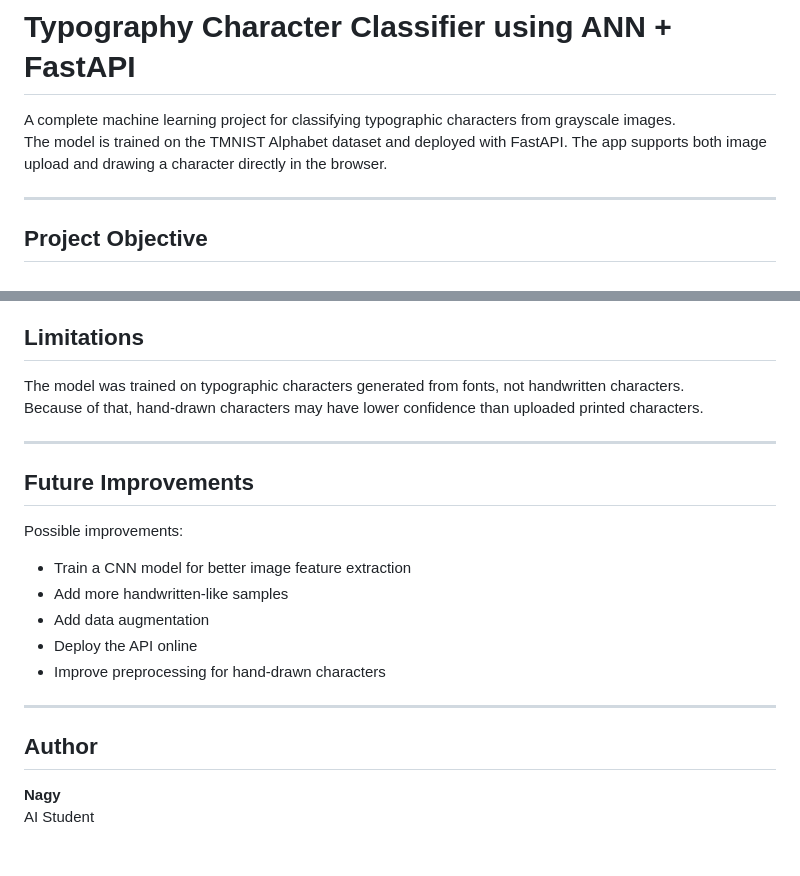
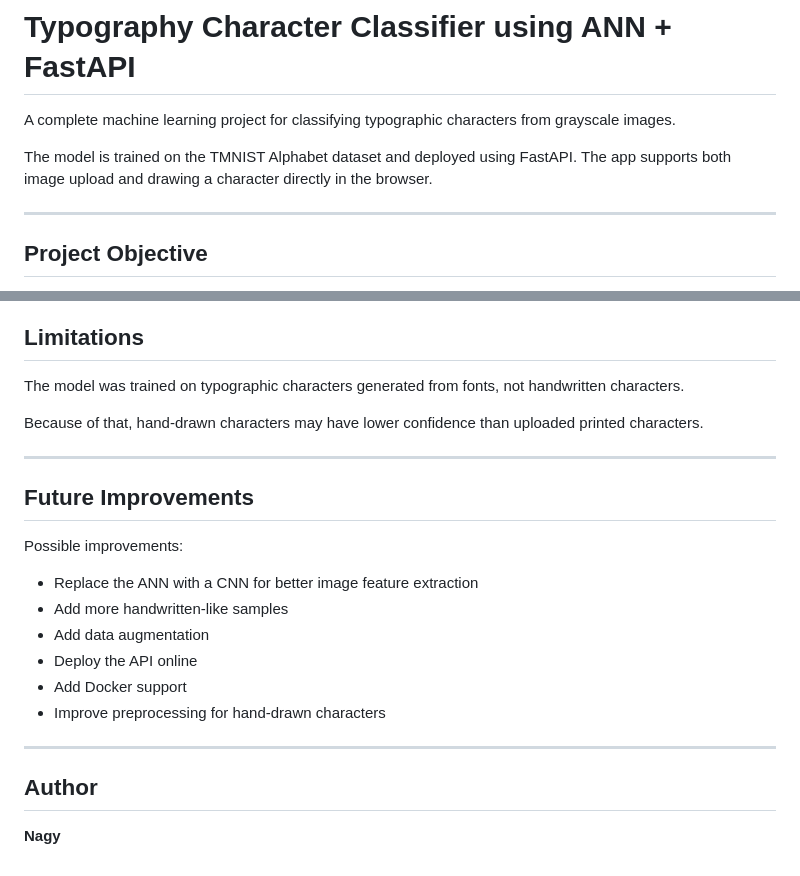
Before and after one commit to Nagy-API/typography-character-classifier, a Markdown page: README.md, 2 parts joined by grey strips. Drawn GitHub-style.

```diff
--- a/README.md
+++ b/README.md
@@ -1,7 +1,8 @@
 # Typography Character Classifier using ANN + FastAPI
 
 A complete machine learning project for classifying typographic characters from grayscale images.
-The model is trained on the TMNIST Alphabet dataset and deployed with FastAPI. The app supports both image upload and drawing a character directly in the browser.
+
+The model is trained on the TMNIST Alphabet dataset and deployed using FastAPI. The app supports both image upload and drawing a character directly in the browser.
 
 ---
 
@@ -305,6 +370,7 @@ The dataset is not included in the repository because it is large. It can be dow
 ## Limitations
 
 The model was trained on typographic characters generated from fonts, not handwritten characters.
+
 Because of that, hand-drawn characters may have lower confidence than uploaded printed characters.
 
 ---
@@ -313,10 +379,11 @@ Because of that, hand-drawn characters may have lower confidence than uploaded p
 
 Possible improvements:
 
-- Train a CNN model for better image feature extraction
+- Replace the ANN with a CNN for better image feature extraction
 - Add more handwritten-like samples
 - Add data augmentation
 - Deploy the API online
+- Add Docker support
 - Improve preprocessing for hand-drawn characters
 
 ---
@@ -324,4 +391,3 @@ Possible improvements:
 ## Author
 
 **Nagy**
-AI Student
```
Also changed, not shown: other parts of README.md (+80 -16 lines).
